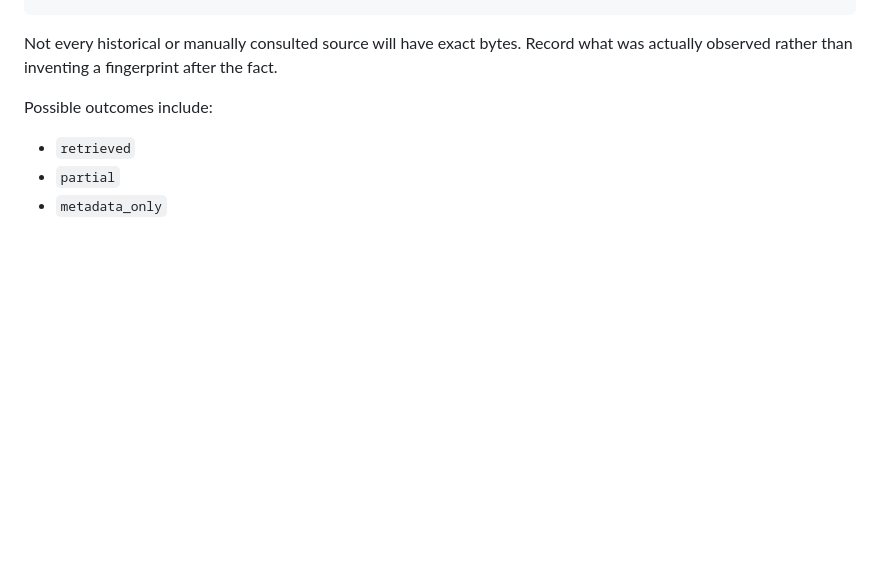
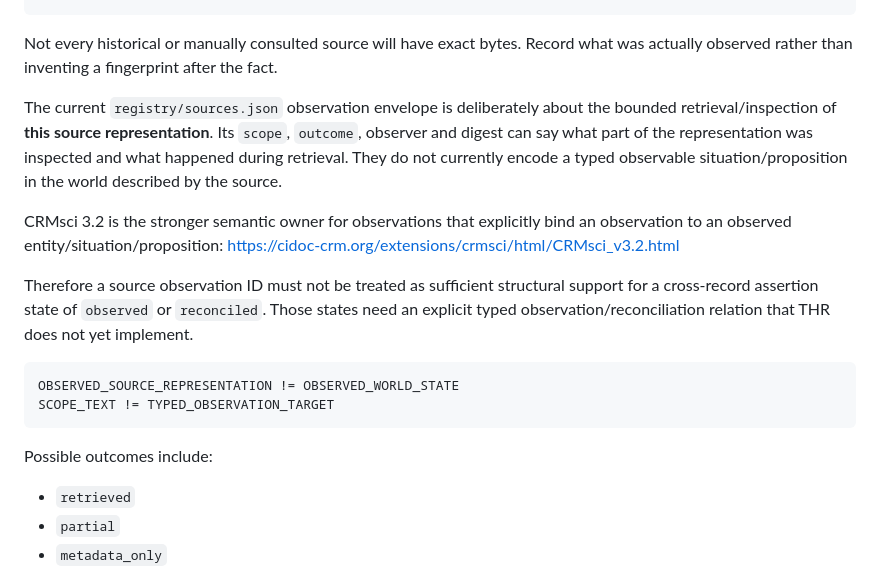
Before and after one commit to markgoodbody-bit/human-record, a Markdown page: SOURCE_MODEL.md, the part around the change. GitHub-like rendering; blank space fills up the shorter version.

Commit message:
Clarify source observation semantic boundary

````diff
--- a/SOURCE_MODEL.md
+++ b/SOURCE_MODEL.md
@@ -86,6 +86,26 @@ Working form:
 ```
 
 Not every historical or manually consulted source will have exact bytes. Record what was actually observed rather than inventing a fingerprint after the fact.
+
+The current `registry/sources.json` observation envelope is deliberately about
+the bounded retrieval/inspection of **this source representation**. Its
+`scope`, `outcome`, observer and digest can say what part of the representation
+was inspected and what happened during retrieval. They do not currently encode
+a typed observable situation/proposition in the world described by the source.
+
+CRMsci 3.2 is the stronger semantic owner for observations that explicitly bind
+an observation to an observed entity/situation/proposition:
+https://cidoc-crm.org/extensions/crmsci/html/CRMsci_v3.2.html
+
+Therefore a source observation ID must not be treated as sufficient structural
+support for a cross-record assertion state of `observed` or `reconciled`.
+Those states need an explicit typed observation/reconciliation relation that THR
+does not yet implement.
+
+```text
+OBSERVED_SOURCE_REPRESENTATION != OBSERVED_WORLD_STATE
+SCOPE_TEXT != TYPED_OBSERVATION_TARGET
+```
 
 Possible outcomes include:
 
````
